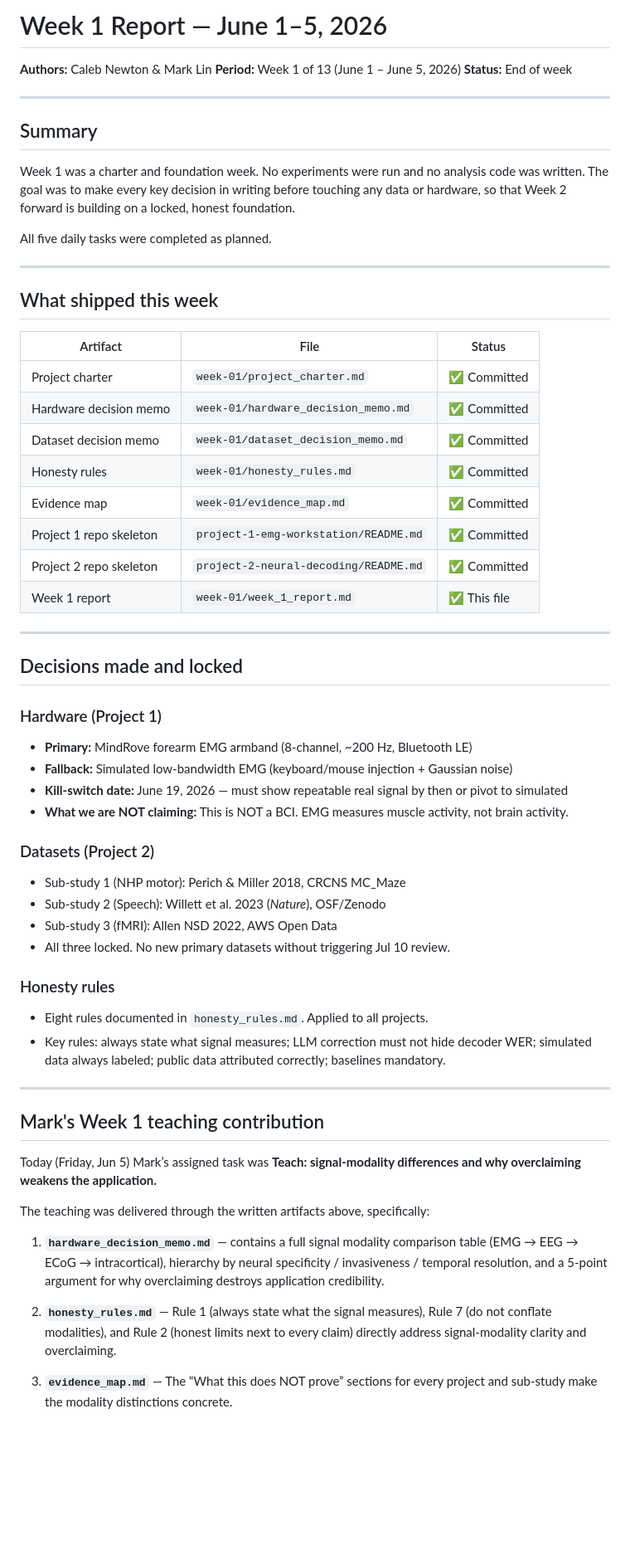
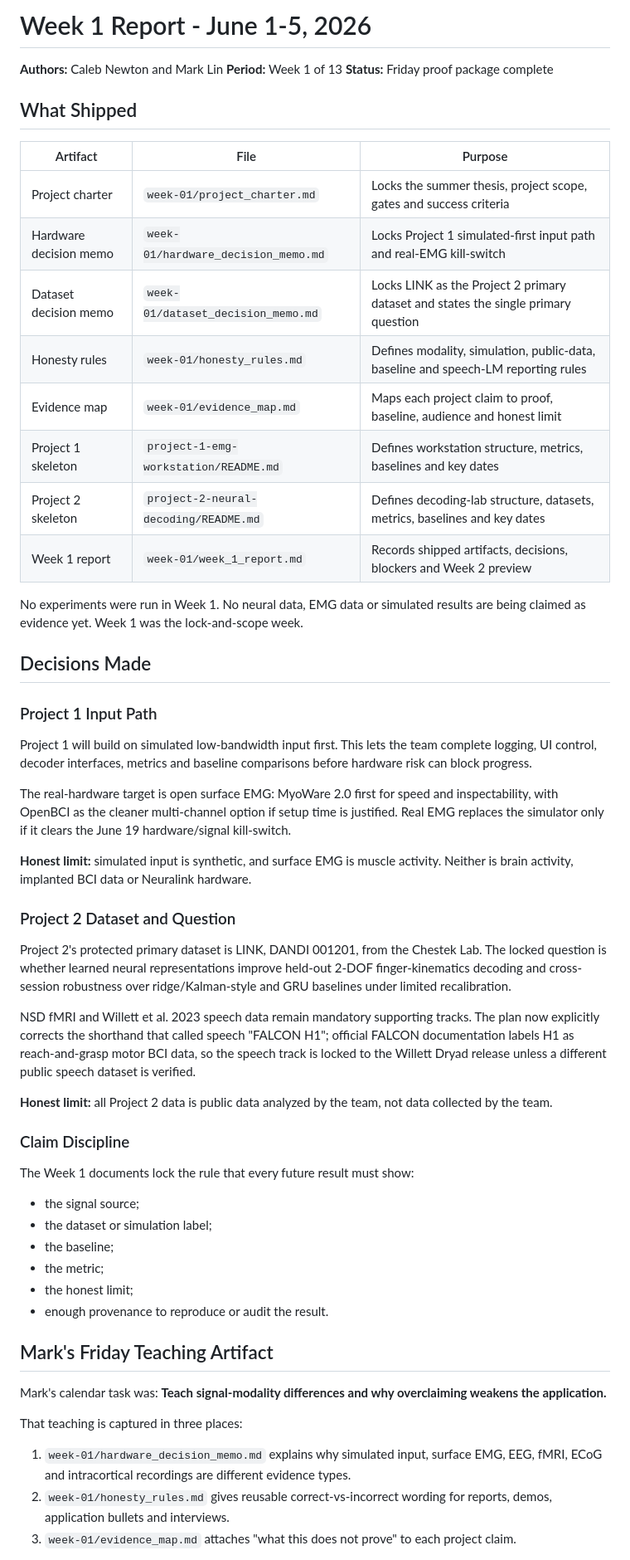
Before and after one commit to calebnewtonusc/Neurotech, a Markdown page: week-01/week_1_report.md, the part around one of its changes. Shown at 83% size. Rendered like a GitHub page; blank space fills up the shorter version.

```diff
--- a/week-01/week_1_report.md
+++ b/week-01/week_1_report.md
@@ -1,63 +1,60 @@
-# Week 1 Report — June 1–5, 2026
+# Week 1 Report - June 1-5, 2026
 
-**Authors:** Caleb Newton & Mark Lin
-**Period:** Week 1 of 13 (June 1 – June 5, 2026)
-**Status:** End of week
+**Authors:** Caleb Newton and Mark Lin
+**Period:** Week 1 of 13
+**Status:** Friday proof package complete
 
----
+## What Shipped
 
-## Summary
+| Artifact | File | Purpose |
+|---|---|---|
+| Project charter | `week-01/project_charter.md` | Locks the summer thesis, project scope, gates and success criteria |
+| Hardware decision memo | `week-01/hardware_decision_memo.md` | Locks Project 1 simulated-first input path and real-EMG kill-switch |
+| Dataset decision memo | `week-01/dataset_decision_memo.md` | Locks LINK as the Project 2 primary dataset and states the single primary question |
+| Honesty rules | `week-01/honesty_rules.md` | Defines modality, simulation, public-data, baseline and speech-LM reporting rules |
+| Evidence map | `week-01/evidence_map.md` | Maps each project claim to proof, baseline, audience and honest limit |
+| Project 1 skeleton | `project-1-emg-workstation/README.md` | Defines workstation structure, metrics, baselines and key dates |
+| Project 2 skeleton | `project-2-neural-decoding/README.md` | Defines decoding-lab structure, datasets, metrics, baselines and key dates |
+| Week 1 report | `week-01/week_1_report.md` | Records shipped artifacts, decisions, blockers and Week 2 preview |
 
-Week 1 was a charter and foundation week. No experiments were run and no analysis code was written. The goal was to make every key decision in writing before touching any data or hardware, so that Week 2 forward is building on a locked, honest foundation.
+No experiments were run in Week 1. No neural data, EMG data or simulated results are being claimed as evidence yet. Week 1 was the lock-and-scope week.
 
-All five daily tasks were completed as planned.
+## Decisions Made
 
----
+### Project 1 Input Path
 
-## What shipped this week
+Project 1 will build on simulated low-bandwidth input first. This lets the team complete logging, UI control, decoder interfaces, metrics and baseline comparisons before hardware risk can block progress.
 
-| Artifact | File | Status |
-|---|---|---|
-| Project charter | `week-01/project_charter.md` | ✅ Committed |
-| Hardware decision memo | `week-01/hardware_decision_memo.md` | ✅ Committed |
-| Dataset decision memo | `week-01/dataset_decision_memo.md` | ✅ Committed |
-| Honesty rules | `week-01/honesty_rules.md` | ✅ Committed |
-| Evidence map | `week-01/evidence_map.md` | ✅ Committed |
-| Project 1 repo skeleton | `project-1-emg-workstation/README.md` | ✅ Committed |
-| Project 2 repo skeleton | `project-2-neural-decoding/README.md` | ✅ Committed |
-| Week 1 report | `week-01/week_1_report.md` | ✅ This file |
+The real-hardware target is open surface EMG: MyoWare 2.0 first for speed and inspectability, with OpenBCI as the cleaner multi-channel option if setup time is justified. Real EMG replaces the simulator only if it clears the June 19 hardware/signal kill-switch.
 
----
+**Honest limit:** simulated input is synthetic, and surface EMG is muscle activity. Neither is brain activity, implanted BCI data or Neuralink hardware.
 
-## Decisions made and locked
+### Project 2 Dataset and Question
 
-### Hardware (Project 1)
-- **Primary:** MindRove forearm EMG armband (8-channel, ~200 Hz, Bluetooth LE)
-- **Fallback:** Simulated low-bandwidth EMG (keyboard/mouse injection + Gaussian noise)
-- **Kill-switch date:** June 19, 2026 — must show repeatable real signal by then or pivot to simulated
-- **What we are NOT claiming:** This is NOT a BCI. EMG measures muscle activity, not brain activity.
+Project 2's protected primary dataset is LINK, DANDI 001201, from the Chestek Lab. The locked question is whether learned neural representations improve held-out 2-DOF finger-kinematics decoding and cross-session robustness over ridge/Kalman-style and GRU baselines under limited recalibration.
 
-### Datasets (Project 2)
-- Sub-study 1 (NHP motor): Perich & Miller 2018, CRCNS MC_Maze
-- Sub-study 2 (Speech): Willett et al. 2023 (*Nature*), OSF/Zenodo
-- Sub-study 3 (fMRI): Allen NSD 2022, AWS Open Data
-- All three locked. No new primary datasets without triggering Jul 10 review.
+NSD fMRI and Willett et al. 2023 speech data remain mandatory supporting tracks. The plan now explicitly corrects the shorthand that called speech "FALCON H1"; official FALCON documentation labels H1 as reach-and-grasp motor BCI data, so the speech track is locked to the Willett Dryad release unless a different public speech dataset is verified.
 
-### Honesty rules
-- Eight rules documented in `honesty_rules.md`. Applied to all projects.
-- Key rules: always state what signal measures; LLM correction must not hide decoder WER; simulated data always labeled; public data attributed correctly; baselines mandatory.
+**Honest limit:** all Project 2 data is public data analyzed by the team, not data collected by the team.
 
----
+### Claim Discipline
 
-## Mark's Week 1 teaching contribution
+The Week 1 documents lock the rule that every future result must show:
 
-Today (Friday, Jun 5) Mark’s assigned task was **Teach: signal-modality differences and why overclaiming weakens the application.**
+- the signal source;
+- the dataset or simulation label;
+- the baseline;
+- the metric;
+- the honest limit;
+- enough provenance to reproduce or audit the result.
 
-The teaching was delivered through the written artifacts above, specifically:
+## Mark's Friday Teaching Artifact
 
-1. **`hardware_decision_memo.md`** — contains a full signal modality comparison table (EMG → EEG → ECoG → intracortical), hierarchy by neural specificity / invasiveness / temporal resolution, and a 5-point argument for why overclaiming destroys application credibility.
+Mark's calendar task was: **Teach signal-modality differences and why overclaiming weakens the application.**
 
-2. **`honesty_rules.md`** — Rule 1 (always state what the signal measures), Rule 7 (do not conflate modalities), and Rule 2 (honest limits next to every claim) directly address signal-modality clarity and overclaiming.
+That teaching is captured in three places:
 
-3. **`evidence_map.md`** — The “What this does NOT prove” sections for every project and sub-study make the modality distinctions concrete.
+1. `week-01/hardware_decision_memo.md` explains why simulated input, surface EMG, EEG, fMRI, ECoG and intracortical recordings are different evidence types.
+2. `week-01/honesty_rules.md` gives reusable correct-vs-incorrect wording for reports, demos, application bullets and interviews.
+3. `week-01/evidence_map.md` attaches "what this does not prove" to each project claim.
 
```
Also changed, not shown: other parts of week-01/week_1_report.md (+15 -24 lines).
